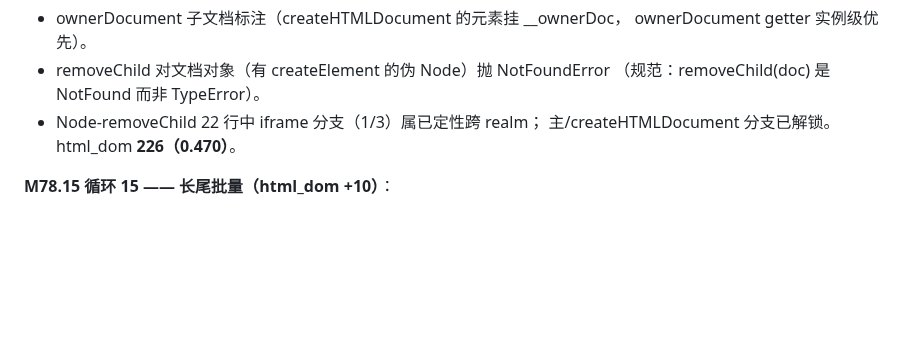
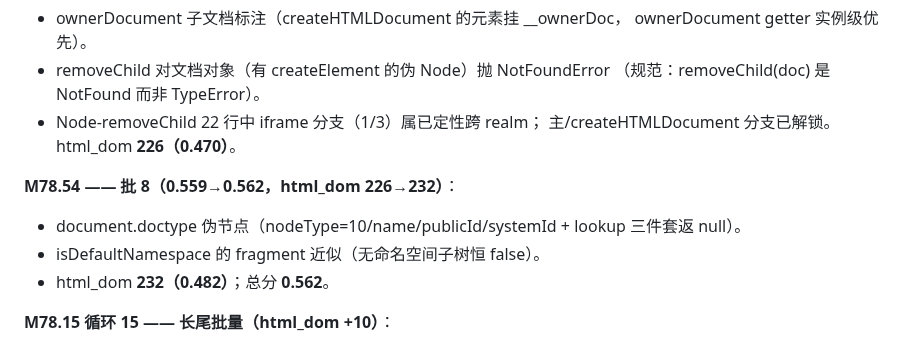
Before and after one commit to dyyz1993/browser, a Markdown page: PROGRESS.md, the part around the change. Rendered like a GitHub page; blank space fills up the shorter version.

Commit message:
docs(progress): M78.54 批8(0.562, html_dom 232)

```diff
--- a/PROGRESS.md
+++ b/PROGRESS.md
@@ -416,6 +416,13 @@ CDP 代理 73/73）。总分 0.3334→0.42+（下轮全量复测）。
   （规范：removeChild(doc) 是 NotFound 而非 TypeError）。
 - Node-removeChild 22 行中 iframe 分支（1/3）属已定性跨 realm；
   主/createHTMLDocument 分支已解锁。html_dom **226（0.470）**。
+
+**M78.54 —— 批 8（0.559→0.562，html_dom 226→232）**：
+
+- document.doctype 伪节点（nodeType=10/name/publicId/systemId +
+  lookup 三件套返 null）。
+- isDefaultNamespace 的 fragment 近似（无命名空间子树恒 false）。
+- html_dom **232（0.482）**；总分 **0.562**。
 
 **M78.15 循环 15 —— 长尾批量（html_dom +10）**：
 
```
